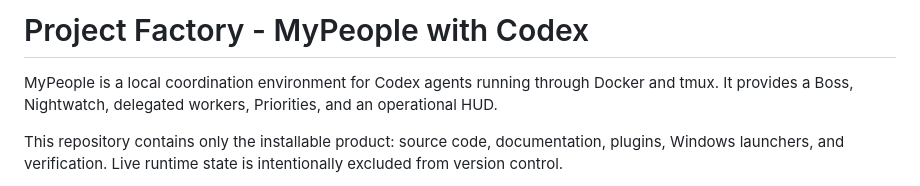
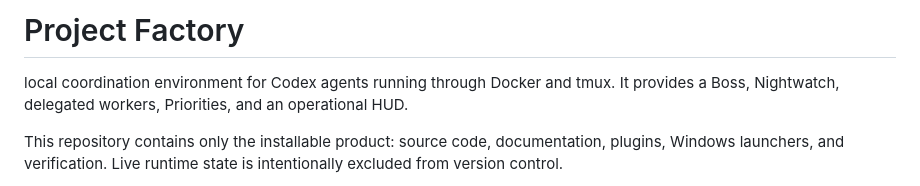
Before and after one commit to LordCripto-Hub/Project-Factory, a Markdown page: README.md, the part around the change. Drawn GitHub-style.

```diff
--- a/README.md
+++ b/README.md
@@ -1,6 +1,6 @@
-# Project Factory - MyPeople with Codex
+# Project Factory
 
-MyPeople is a local coordination environment for Codex agents running through Docker and tmux. It provides a Boss, Nightwatch, delegated workers, Priorities, and an operational HUD.
+local coordination environment for Codex agents running through Docker and tmux. It provides a Boss, Nightwatch, delegated workers, Priorities, and an operational HUD.
 
 This repository contains only the installable product: source code, documentation, plugins, Windows launchers, and verification. Live runtime state is intentionally excluded from version control.
 
```
